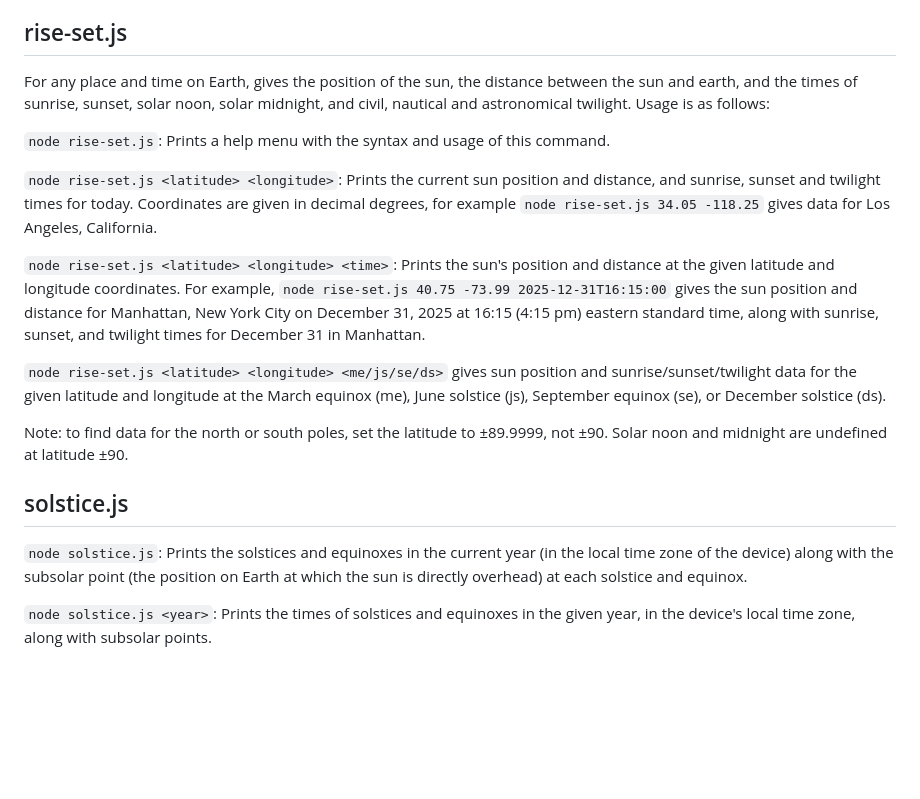
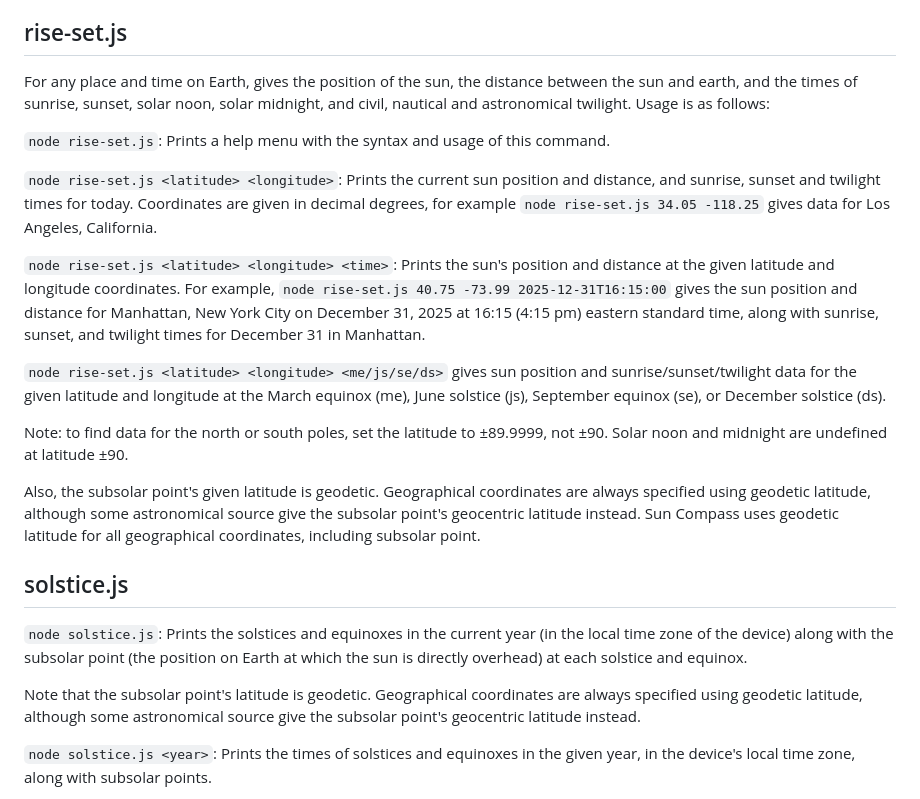
Before and after one commit to Crossover661/suncompass, a Markdown page: server/src/README.md, the part around the change printed below. GitHub-like rendering; blank space fills up the shorter version.

Commit message:
add notes about subsolar point

```diff
--- a/server/src/README.md
+++ b/server/src/README.md
@@ -5,28 +5,36 @@ within other files.
 
 ## rise-set.js
 
-For any place and time on Earth, gives the position of the sun, the distance between the sun and earth, and the times of sunrise, sunset,
-solar noon, solar midnight, and civil, nautical and astronomical twilight. Usage is as follows:
+For any place and time on Earth, gives the position of the sun, the distance between the sun and earth, and the times of sunrise,
+sunset, solar noon, solar midnight, and civil, nautical and astronomical twilight. Usage is as follows:
 
 `node rise-set.js`: Prints a help menu with the syntax and usage of this command.
 
-`node rise-set.js <latitude> <longitude>`: Prints the current sun position and distance, and sunrise, sunset and twilight times for today.
-Coordinates are given in decimal degrees, for example `node rise-set.js 34.05 -118.25` gives data for Los Angeles, California.
+`node rise-set.js <latitude> <longitude>`: Prints the current sun position and distance, and sunrise, sunset and twilight times for
+today. Coordinates are given in decimal degrees, for example `node rise-set.js 34.05 -118.25` gives data for Los Angeles, California.
 
-`node rise-set.js <latitude> <longitude> <time>`: Prints the sun's position and distance at the given latitude and longitude coordinates.
-For example, `node rise-set.js 40.75 -73.99 2025-12-31T16:15:00` gives the sun position and distance for Manhattan, New York City on
-December 31, 2025 at 16:15 (4:15 pm) eastern standard time, along with sunrise, sunset, and twilight times for December 31 in Manhattan.
+`node rise-set.js <latitude> <longitude> <time>`: Prints the sun's position and distance at the given latitude and longitude
+coordinates. For example, `node rise-set.js 40.75 -73.99 2025-12-31T16:15:00` gives the sun position and distance for Manhattan, New
+York City on December 31, 2025 at 16:15 (4:15 pm) eastern standard time, along with sunrise, sunset, and twilight times for December
+31 in Manhattan.
 
 `node rise-set.js <latitude> <longitude> <me/js/se/ds>` gives sun position and sunrise/sunset/twilight data for the given latitude and
 longitude at the March equinox (me), June solstice (js), September equinox (se), or December solstice (ds).
 
-Note: to find data for the north or south poles, set the latitude to ±89.9999, not ±90. Solar noon and midnight are undefined at latitude
-±90.
+Note: to find data for the north or south poles, set the latitude to ±89.9999, not ±90. Solar noon and midnight are undefined at
+latitude ±90.
+
+Also, the subsolar point's given latitude is geodetic. Geographical coordinates are always specified using geodetic latitude,
+although some astronomical source give the subsolar point's geocentric latitude instead. Sun Compass uses geodetic latitude for all
+geographical coordinates, including subsolar point.
 
 ## solstice.js
 
-`node solstice.js`: Prints the solstices and equinoxes in the current year (in the local time zone of the device) along with the subsolar
-point (the position on Earth at which the sun is directly overhead) at each solstice and equinox.
+`node solstice.js`: Prints the solstices and equinoxes in the current year (in the local time zone of the device) along with the
+subsolar point (the position on Earth at which the sun is directly overhead) at each solstice and equinox.
+
+Note that the subsolar point's latitude is geodetic. Geographical coordinates are always specified using geodetic latitude, although
+some astronomical source give the subsolar point's geocentric latitude instead.
 
 `node solstice.js <year>`: Prints the times of solstices and equinoxes in the given year, in the device's local time zone, along with
 subsolar points.
```
Also changed, not shown: other parts of server/src/README.md (+8 -8 lines).
